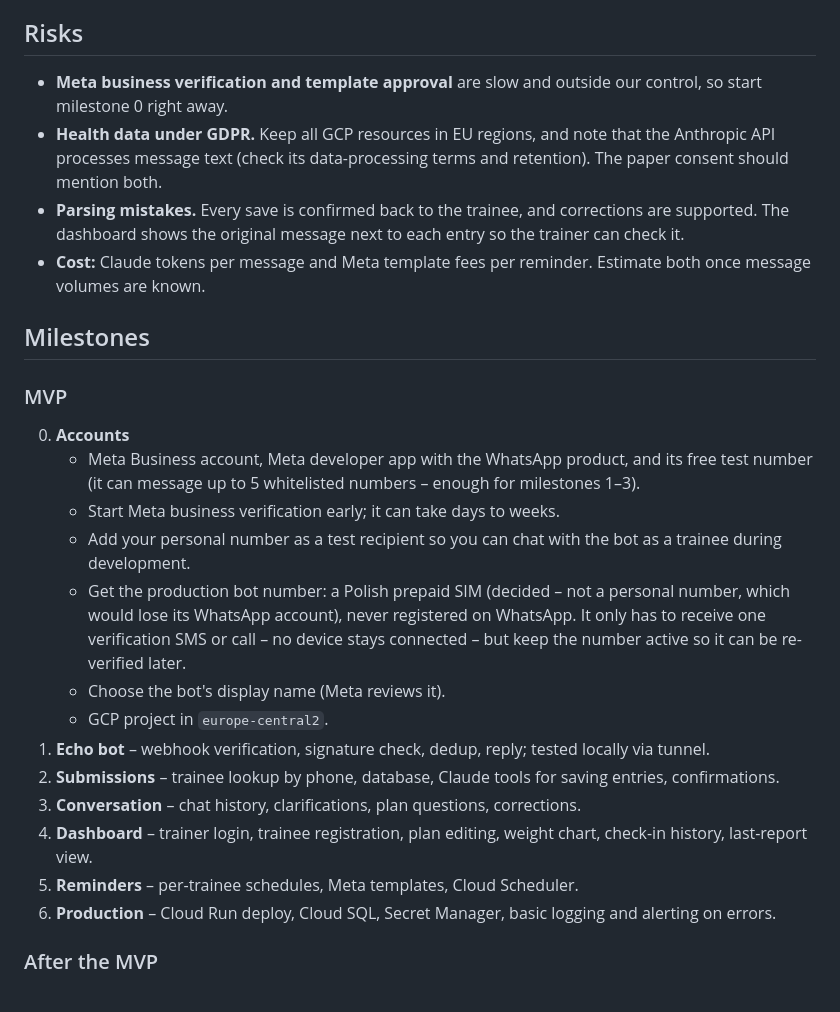
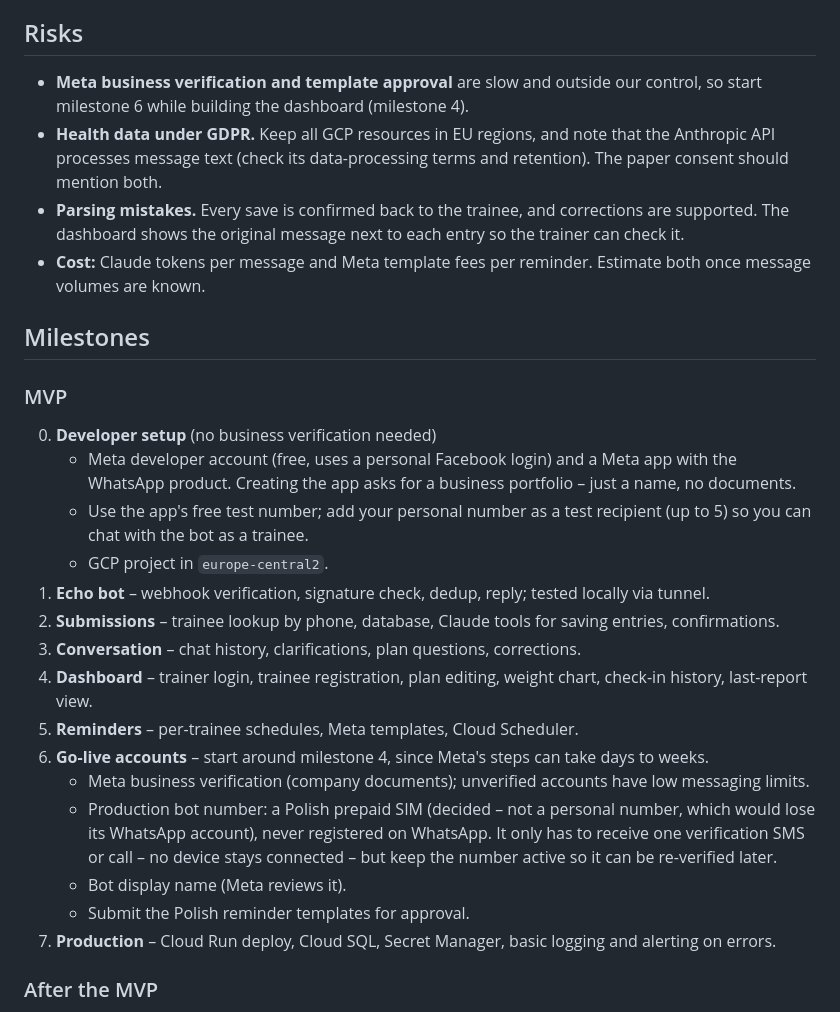
Before and after one commit to pawelofficial/wabot, a Markdown page: docs/PLAN.md, the part around the change. Drawn GitHub-style.

Commit message:
Split account setup into dev setup and go-live milestones
Development only needs a Meta developer app and the free test number;
business verification, the prepaid number, display name and template
approval move to a go-live milestone started around the dashboard work.

Co-Authored-By: Claude Opus 5.5 <noreply@anthropic.com>

```diff
--- a/docs/PLAN.md
+++ b/docs/PLAN.md
@@ -100,7 +100,7 @@ The goal is the smallest version that a trainer can use with real trainees. Wher
 
 ## Risks
 
-- **Meta business verification and template approval** are slow and outside our control, so start milestone 0 right away.
+- **Meta business verification and template approval** are slow and outside our control, so start milestone 6 while building the dashboard (milestone 4).
 - **Health data under GDPR.** Keep all GCP resources in EU regions, and note that the Anthropic API processes message text (check its data-processing terms and retention). The paper consent should mention both.
 - **Parsing mistakes.** Every save is confirmed back to the trainee, and corrections are supported. The dashboard shows the original message next to each entry so the trainer can check it.
 - **Cost:** Claude tokens per message and Meta template fees per reminder. Estimate both once message volumes are known.
@@ -109,19 +109,21 @@ The goal is the smallest version that a trainer can use with real trainees. Wher
 
 ### MVP
 
-0. **Accounts**
-   - Meta Business account, Meta developer app with the WhatsApp product, and its free test number (it can message up to 5 whitelisted numbers – enough for milestones 1–3).
-   - Start Meta business verification early; it can take days to weeks.
-   - Add your personal number as a test recipient so you can chat with the bot as a trainee during development.
-   - Get the production bot number: a Polish prepaid SIM (decided – not a personal number, which would lose its WhatsApp account), never registered on WhatsApp. It only has to receive one verification SMS or call – no device stays connected – but keep the number active so it can be re-verified later.
-   - Choose the bot's display name (Meta reviews it).
+0. **Developer setup** (no business verification needed)
+   - Meta developer account (free, uses a personal Facebook login) and a Meta app with the WhatsApp product. Creating the app asks for a business portfolio – just a name, no documents.
+   - Use the app's free test number; add your personal number as a test recipient (up to 5) so you can chat with the bot as a trainee.
    - GCP project in `europe-central2`.
 1. **Echo bot** – webhook verification, signature check, dedup, reply; tested locally via tunnel.
 2. **Submissions** – trainee lookup by phone, database, Claude tools for saving entries, confirmations.
 3. **Conversation** – chat history, clarifications, plan questions, corrections.
 4. **Dashboard** – trainer login, trainee registration, plan editing, weight chart, check-in history, last-report view.
 5. **Reminders** – per-trainee schedules, Meta templates, Cloud Scheduler.
-6. **Production** – Cloud Run deploy, Cloud SQL, Secret Manager, basic logging and alerting on errors.
+6. **Go-live accounts** – start around milestone 4, since Meta's steps can take days to weeks.
+   - Meta business verification (company documents); unverified accounts have low messaging limits.
+   - Production bot number: a Polish prepaid SIM (decided – not a personal number, which would lose its WhatsApp account), never registered on WhatsApp. It only has to receive one verification SMS or call – no device stays connected – but keep the number active so it can be re-verified later.
+   - Bot display name (Meta reviews it).
+   - Submit the Polish reminder templates for approval.
+7. **Production** – Cloud Run deploy, Cloud SQL, Secret Manager, basic logging and alerting on errors.
 
 ### After the MVP
 
```
